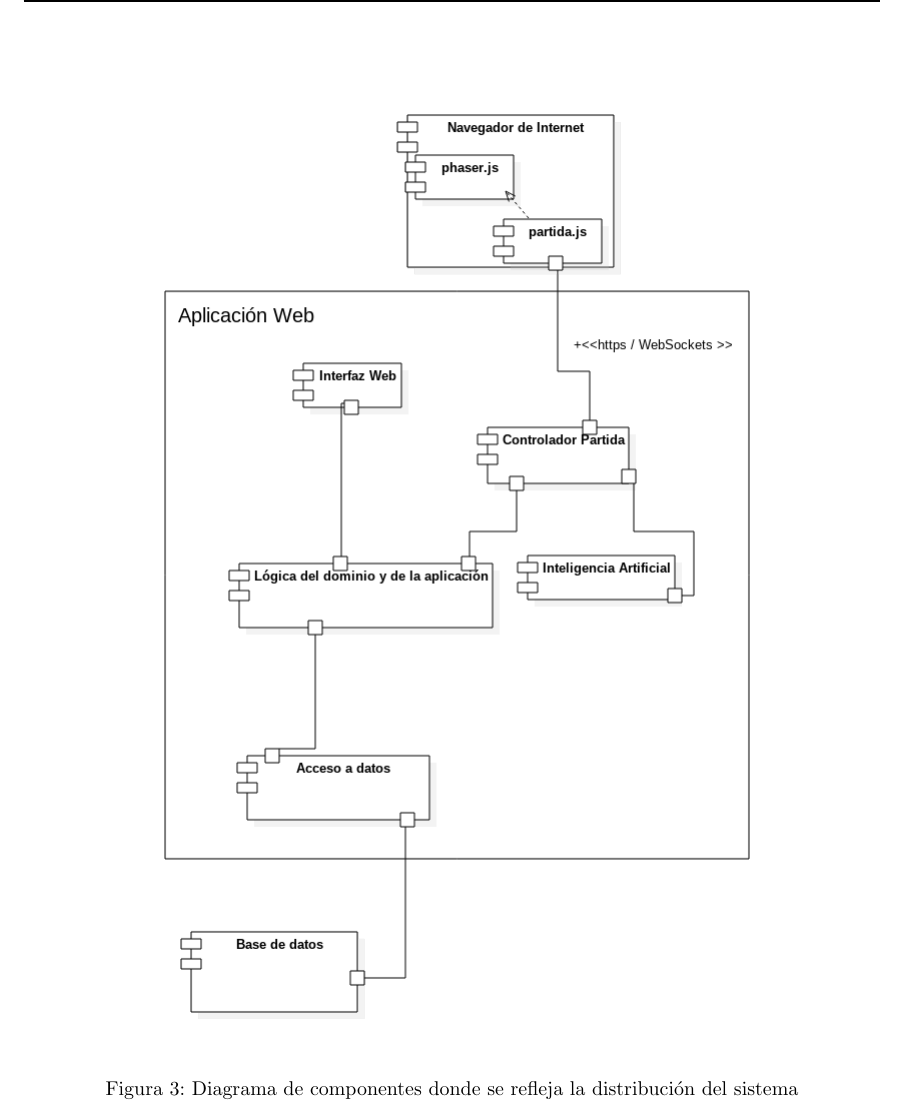
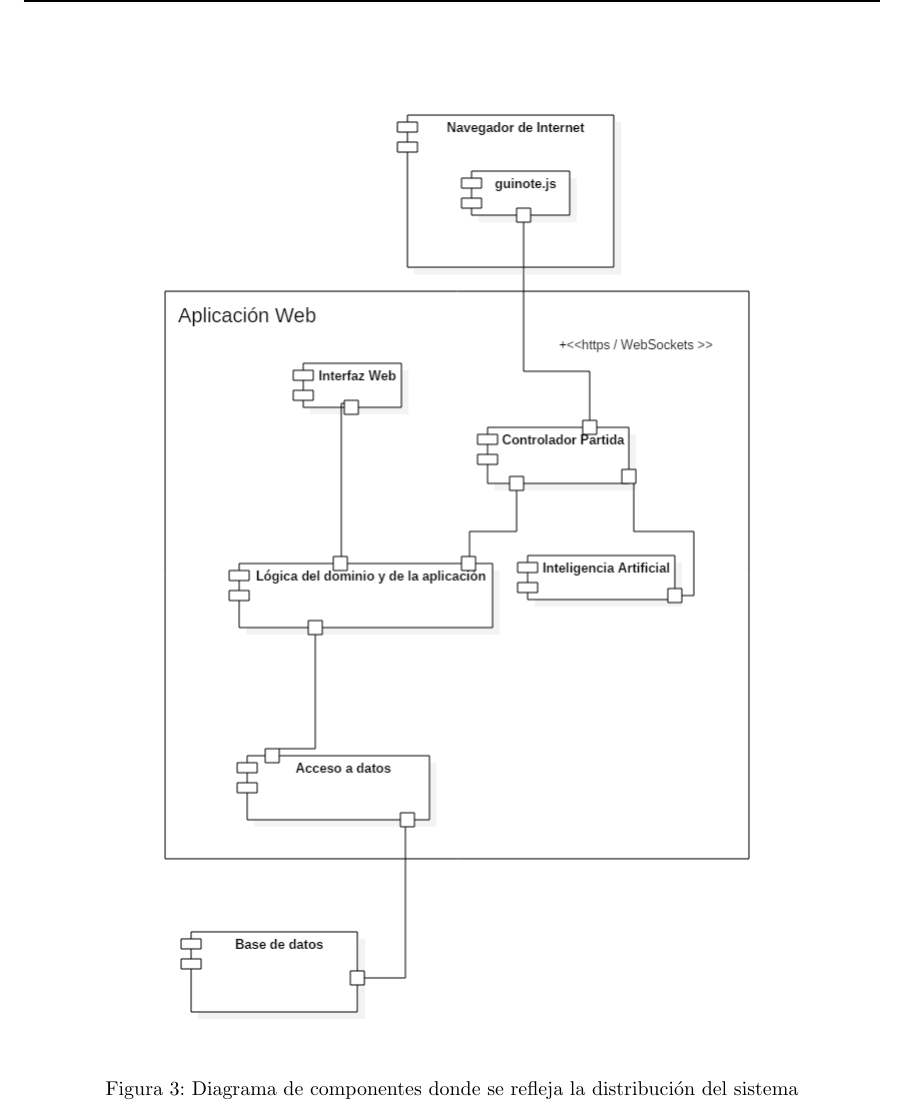
Before and after one commit to UNIZAR-30226-2018-04/gestion, a LaTeX document (main.tex, which reads 4-analisis-diseno.tex): part of page 15 of 35, cut so that both start at the same text. Compiled offline with pdfLaTeX.

Commit message:
Faltaba cambiar el phaser.io

```diff
--- a/4-analisis-diseno.tex
+++ b/4-analisis-diseno.tex
@@ -85,7 +85,7 @@ La distribución de las diferentes partes se puede apreciar en el diagrama de co
 
 \begin{figure}[H]
 \centering
-\includegraphics[scale = 0.5]{figuras/componentes.png}
+\includegraphics[scale = 0.5]{figuras/diagramaComponentes.png}
 \caption{Diagrama de componentes donde se refleja la distribución del sistema}
 \label{fig:diagramaComponentes}
 \end{figure}
```
